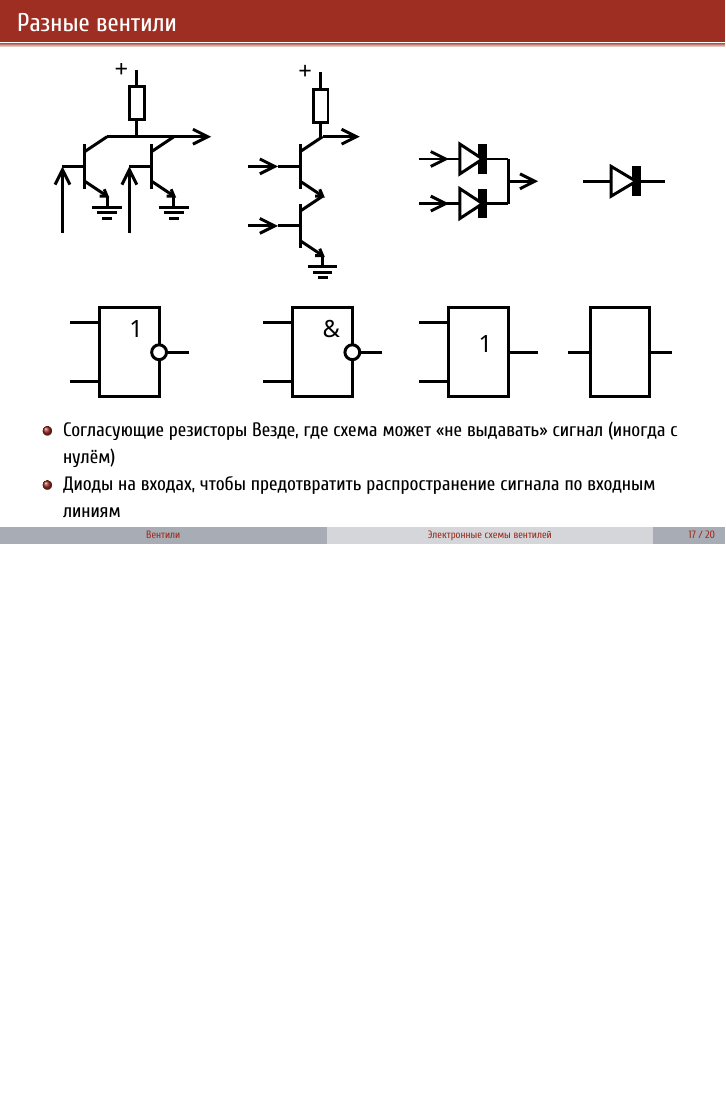
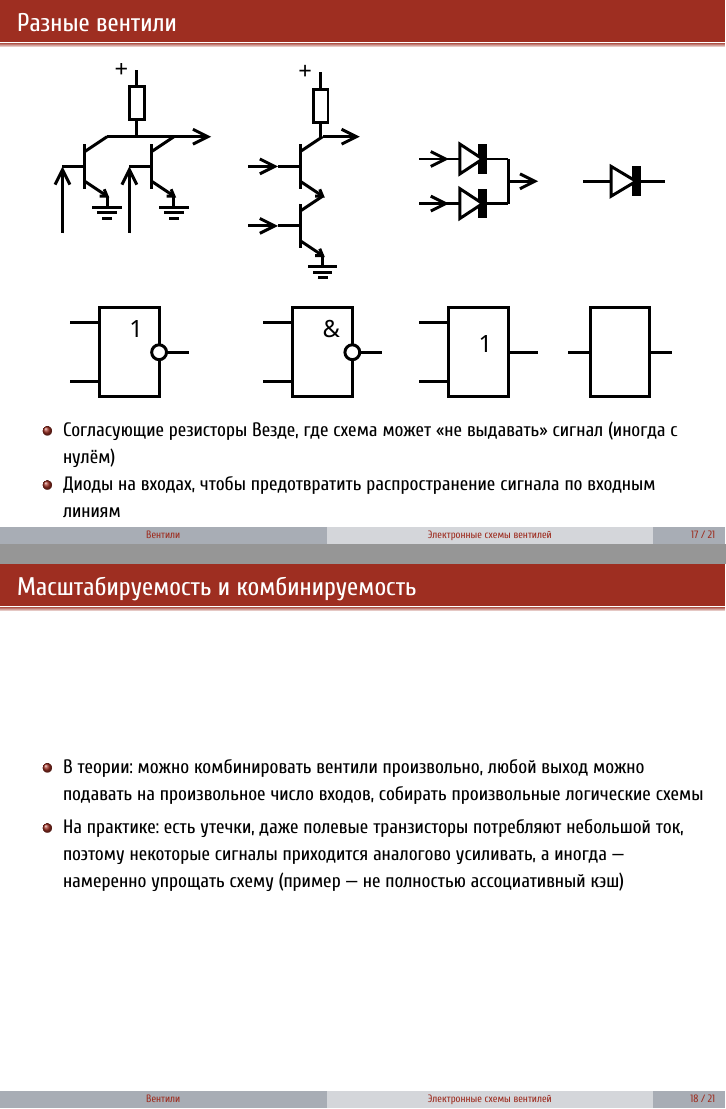
Before and after one commit to dluciv/Computer_Architecture-SPbU-CB.5080, LaTeX slides (slides/07_0.Schematics_Basics.tex): page 23 of 26 before the commit and pages 23 and 25 of 28 after it, the two joined at a grey line, the shorter picture padded with empty space. Compiled offline with XeLaTeX.

Commit message:
Scaling note

```diff
--- a/slides/07_0.Schematics_Basics.tex
+++ b/slides/07_0.Schematics_Basics.tex
@@ -220,6 +220,16 @@
     \end{itemize}
 \end{frame}
 
+\begin{frame}{Масштабируемость и комбинируемость}
+	\begin{itemize}
+		\item
+		В теории: можно комбинировать вентили произвольно, любой выход можно подавать на произвольное число входов, собирать произвольные логические схемы
+		\pause
+		\item
+		На практике: есть утечки, даже полевые транзисторы потребляют небольшой ток, поэтому некоторые сигналы приходится аналогово усиливать, а иногда --- намеренно упрощать схему (пример --- не полностью ассоциативный кэш)
+	\end{itemize}
+\end{frame}
+
 \begin{frame}{Новости и не очень новости}
 \begin{itemize}
 \item
```
Also changed, not shown: slides/07_0.Schematics_Basics.pdf.
